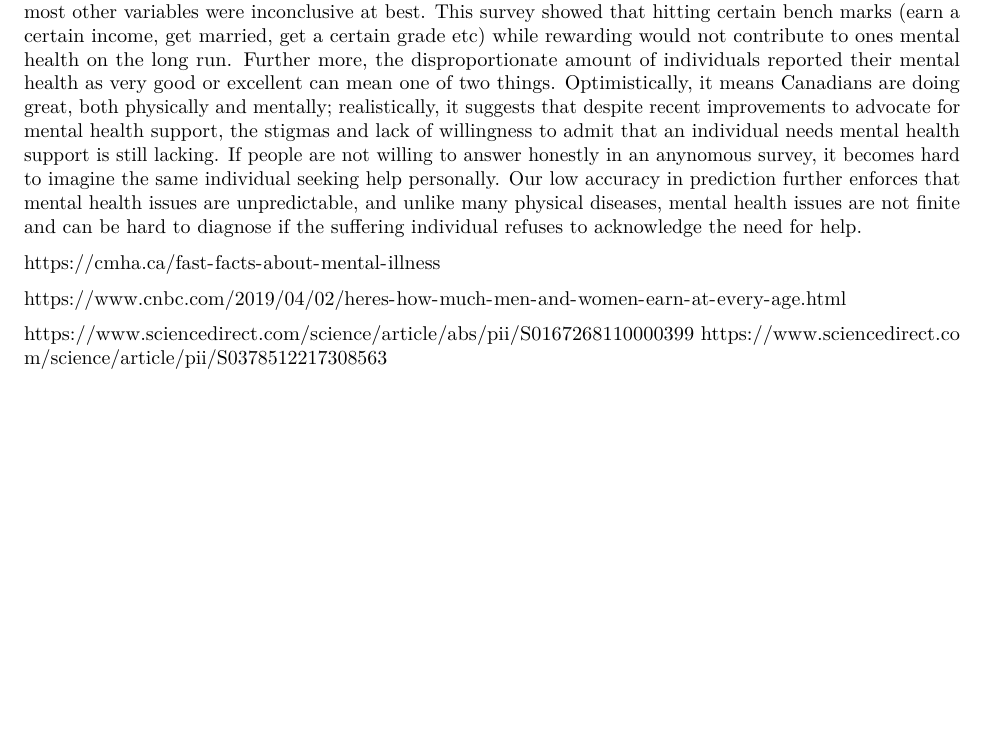
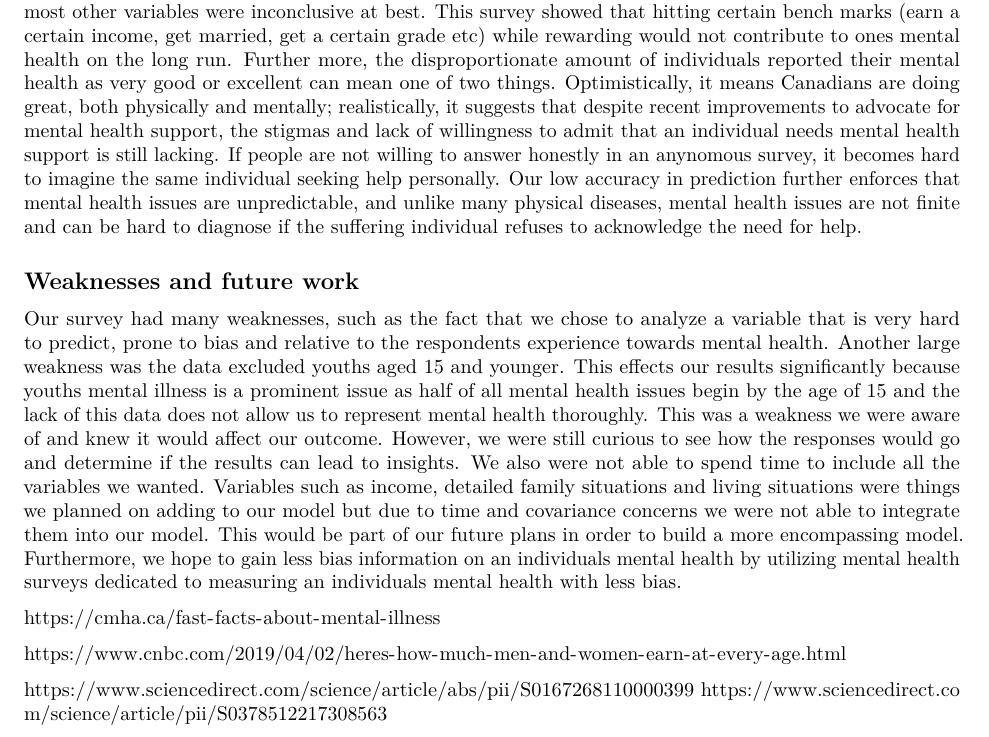
Before and after one commit to cindyzhang99/sta304_ps3, an R Markdown document (results.Rmd): part of page 4 of 8, cut so that both start at the same text, the shorter picture padded with empty space. Rendered offline with R 4.5, knitr and Pandoc, then LaTeX, with nearby package versions; some code elsewhere in the file could not run offline.

Commit message:
weaknesses

````diff
--- a/results.Rmd
+++ b/results.Rmd
@@ -87,12 +87,18 @@ The last variable we decided to use in our model was self assessed physical heal
 
 Overall, these conclusions potentially help contribute to finding what can cause an individual to view their mental health in a certain way. Many values that are deemed to be important to a strong mental health such as family and reaching certain goals as people age, or being married or having children did not significantly affect our models prediction on mental health. The causes of mental health issues are random and unpredictable, and this survey further shows that. The only variable that was a strong predictor of a person's rating of their own mental health was also subject to response bias and public stigma (physical health). Being married did increase ones chances of reporting positively about one's own mental health, but that is likely due to having a support group rather than the relationship itself, meaning a poor relationship can do harm as well and most other variables were inconclusive at best. This survey showed that hitting certain bench marks (earn a certain income, get married, get a certain grade etc) while rewarding would not contribute to ones mental health on the long run. Further more, the disproportionate amount of individuals reported their mental health as very good or excellent can mean one of two things. Optimistically, it means Canadians are doing great, both physically and mentally; realistically, it suggests that despite recent improvements to advocate for mental health support, the stigmas and lack of willingness to admit that an individual needs mental health support is still lacking. If people are not willing to answer honestly in an anynomous survey, it becomes hard to imagine the same individual seeking help personally. Our low accuracy in prediction further enforces that mental health issues are unpredictable, and unlike many physical diseases, mental health issues are not finite and can be hard to diagnose if the suffering individual refuses to acknowledge the need for help.
 
+## Weaknesses and future work
+
+Our survey had many weaknesses, such as the fact that we chose to analyze a variable that is very hard to predict, prone to bias and relative to the respondents experience towards mental health. Another large weakness was the data excluded youths aged 15 and younger. This effects our results significantly because youths mental illness is a prominent issue as half of all mental health issues begin by the age of 15 and the lack of this data does not allow us to represent mental health thoroughly. This was a weakness we were aware of and knew it would affect our outcome. However, we were still curious to see how the responses would go and determine if the results can lead to insights. We also were not able to spend time to include all the variables we wanted. Variables such as income, detailed family situations and living situations were things we planned on adding to our model but due to time and covariance concerns we were not able to integrate them into our model. This would be part of our future plans in order to build a more encompassing model. Furthermore, we hope to gain less bias information on an individuals mental health by utilizing mental health surveys dedicated to measuring an individuals mental health with less bias.
+
 https://cmha.ca/fast-facts-about-mental-illness
 
 https://www.cnbc.com/2019/04/02/heres-how-much-men-and-women-earn-at-every-age.html
 
 https://www.sciencedirect.com/science/article/abs/pii/S0167268110000399
 https://www.sciencedirect.com/science/article/pii/S0378512217308563
+
+https://www.camh.ca/en/camh-news-and-stories/transforming-mental-health-for-children-and-youth
 ```{r}
 #total number of respondents measured
 total_survey = nrow(poll)
````
